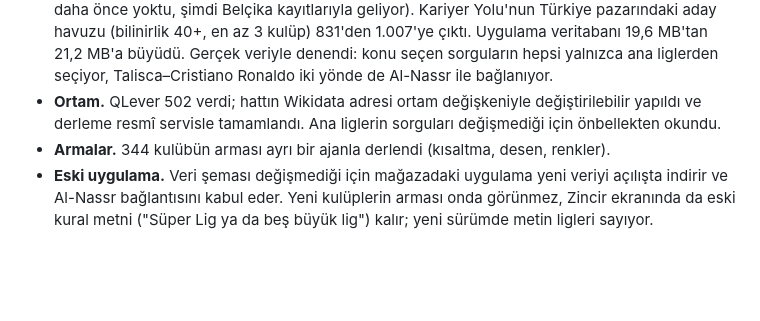
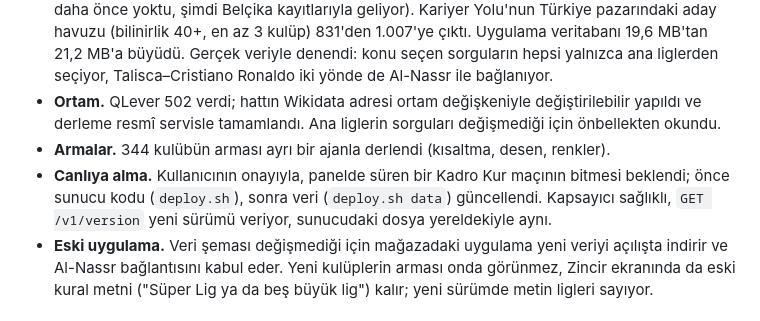
Before and after one commit to yusufemrederinoz/SportsApps, a Markdown page: docs/gelistirme-gunlugu.md, the part around the change. Drawn GitHub-style; blank space fills up the shorter version.

Commit message:
Note that the link league data is live

```diff
--- a/docs/gelistirme-gunlugu.md
+++ b/docs/gelistirme-gunlugu.md
@@ -1134,6 +1134,7 @@ Kullanıcı mevcut sunucunun kaç aktif kullanıcı kaldıracağını sordu. Bak
 - **Sonuç** (veri sürümü `20261030162029`). 344 yeni kulüp, 30.433 yeni oyuncu–kulüp kaydı. Izgaralar ve bilinirlik puanları bire bir aynı, eski kayıtların hiçbiri silinmedi. Uygulama veritabanında bir oyuncu daha var (Mohamed Guindo: ana lig kaydı söylenti diye atıldığı için daha önce yoktu, şimdi Belçika kayıtlarıyla geliyor). Kariyer Yolu'nun Türkiye pazarındaki aday havuzu (bilinirlik 40+, en az 3 kulüp) 831'den 1.007'ye çıktı. Uygulama veritabanı 19,6 MB'tan 21,2 MB'a büyüdü. Gerçek veriyle denendi: konu seçen sorguların hepsi yalnızca ana liglerden seçiyor, Talisca–Cristiano Ronaldo iki yönde de Al-Nassr ile bağlanıyor.
 - **Ortam.** QLever 502 verdi; hattın Wikidata adresi ortam değişkeniyle değiştirilebilir yapıldı ve derleme resmî servisle tamamlandı. Ana liglerin sorguları değişmediği için önbellekten okundu.
 - **Armalar.** 344 kulübün arması ayrı bir ajanla derlendi (kısaltma, desen, renkler).
+- **Canlıya alma.** Kullanıcının onayıyla, panelde süren bir Kadro Kur maçının bitmesi beklendi; önce sunucu kodu (`deploy.sh`), sonra veri (`deploy.sh data`) güncellendi. Kapsayıcı sağlıklı, `GET /v1/version` yeni sürümü veriyor, sunucudaki dosya yereldekiyle aynı.
 - **Eski uygulama.** Veri şeması değişmediği için mağazadaki uygulama yeni veriyi açılışta indirir ve Al-Nassr bağlantısını kabul eder. Yeni kulüplerin arması onda görünmez, Zincir ekranında da eski kural metni ("Süper Lig ya da beş büyük lig") kalır; yeni sürümde metin ligleri sayıyor.
 
 ## Commit listesi
```
